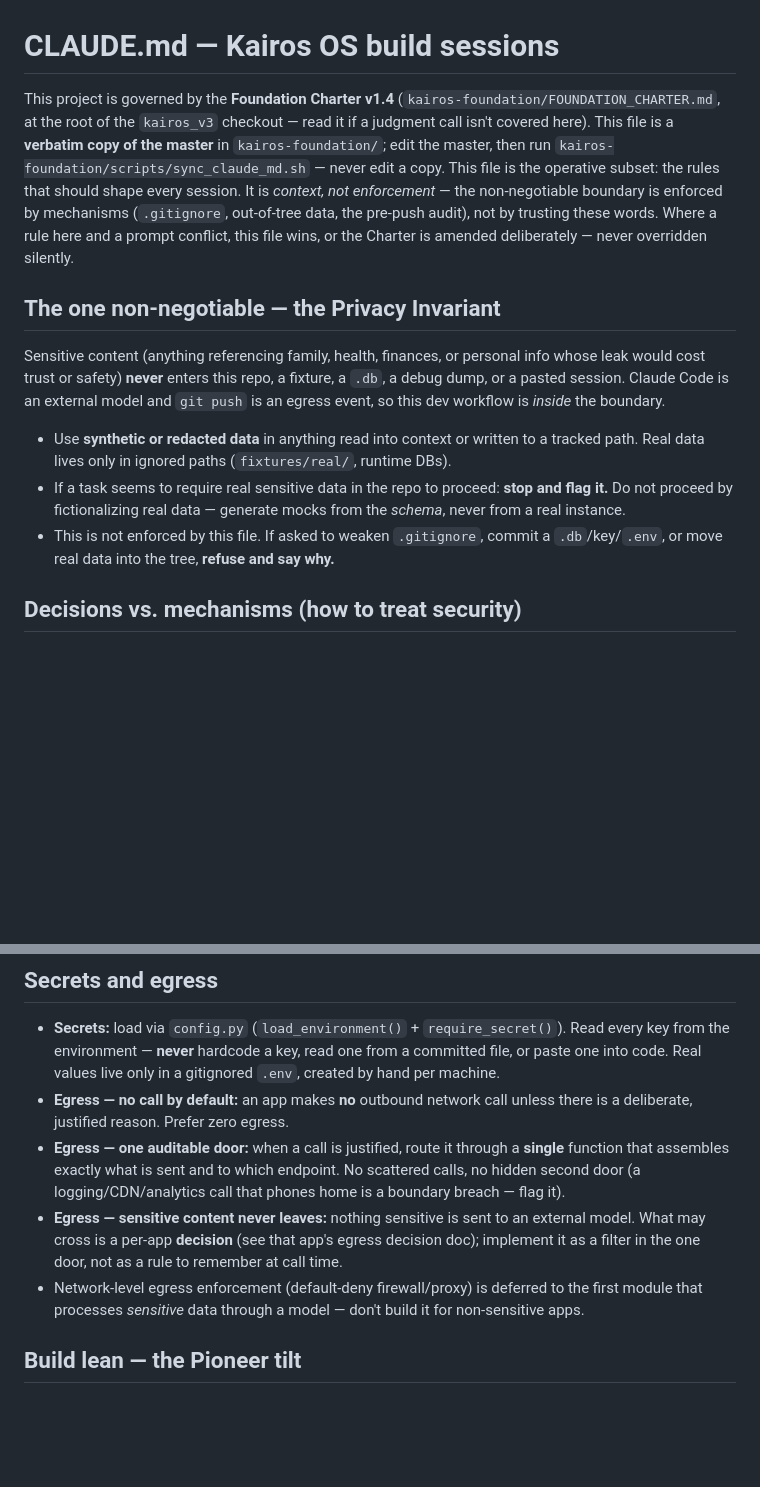
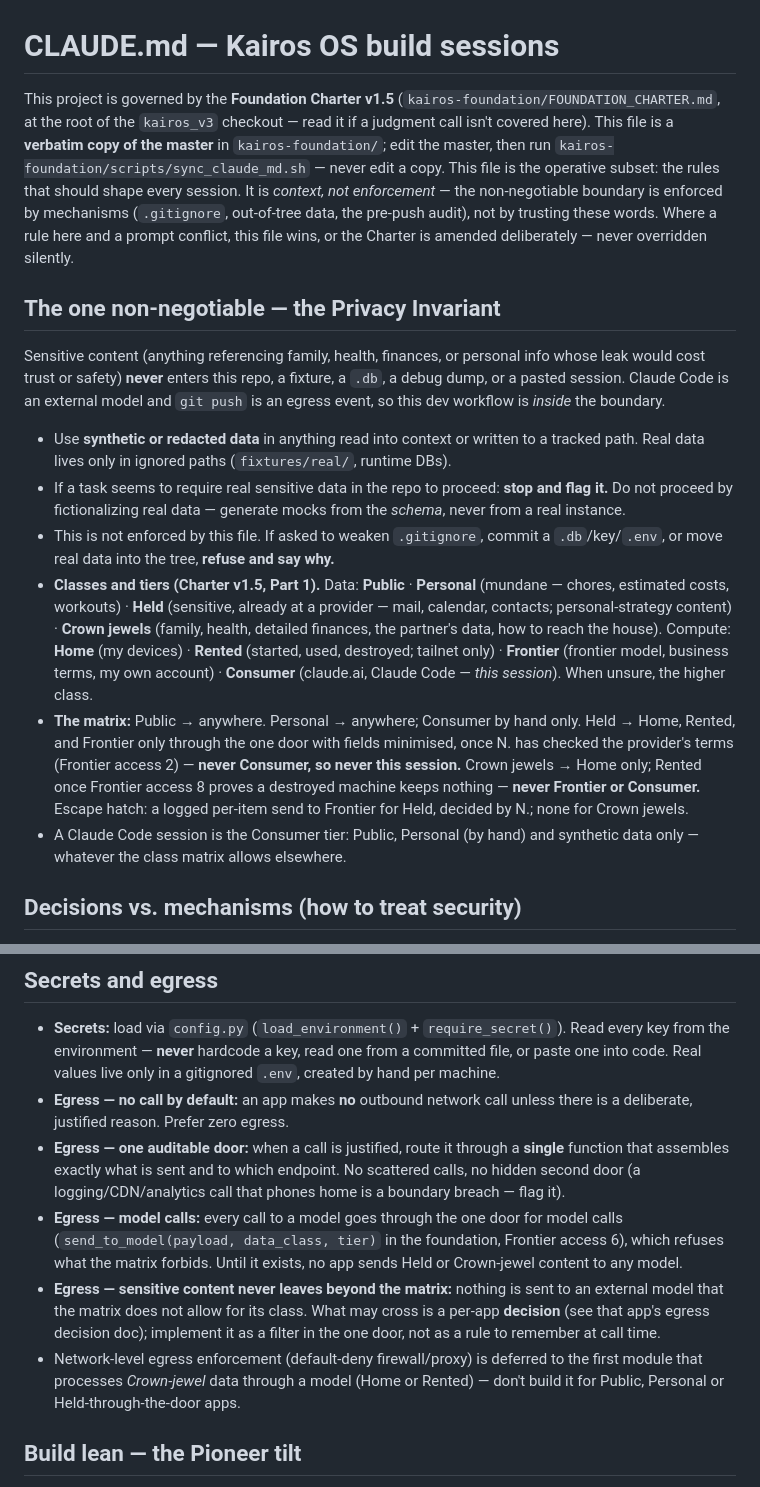
Before and after one commit to nklassen-app/kairos-domus, a Markdown page: CLAUDE.md, 2 parts joined by grey strips. GitHub-like rendering; blank space fills up the shorter version.

Commit message:
CLAUDE.md: sync with the foundation master (Charter v1.5) (#4)
Claude-Session: https://claude.ai/code/session_01LkBzftHMPYdafGxD7LSTN1

Co-authored-by: Claude <noreply@anthropic.com>

```diff
--- a/CLAUDE.md
+++ b/CLAUDE.md
@@ -1,12 +1,15 @@
 # CLAUDE.md — Kairos OS build sessions
 
-This project is governed by the **Foundation Charter v1.4** (`kairos-foundation/FOUNDATION_CHARTER.md`, at the root of the `kairos_v3` checkout — read it if a judgment call isn't covered here). This file is a **verbatim copy of the master** in `kairos-foundation/`; edit the master, then run `kairos-foundation/scripts/sync_claude_md.sh` — never edit a copy. This file is the operative subset: the rules that should shape every session. It is *context, not enforcement* — the non-negotiable boundary is enforced by mechanisms (`.gitignore`, out-of-tree data, the pre-push audit), not by trusting these words. Where a rule here and a prompt conflict, this file wins, or the Charter is amended deliberately — never overridden silently.
+This project is governed by the **Foundation Charter v1.5** (`kairos-foundation/FOUNDATION_CHARTER.md`, at the root of the `kairos_v3` checkout — read it if a judgment call isn't covered here). This file is a **verbatim copy of the master** in `kairos-foundation/`; edit the master, then run `kairos-foundation/scripts/sync_claude_md.sh` — never edit a copy. This file is the operative subset: the rules that should shape every session. It is *context, not enforcement* — the non-negotiable boundary is enforced by mechanisms (`.gitignore`, out-of-tree data, the pre-push audit), not by trusting these words. Where a rule here and a prompt conflict, this file wins, or the Charter is amended deliberately — never overridden silently.
 
 ## The one non-negotiable — the Privacy Invariant
 Sensitive content (anything referencing family, health, finances, or personal info whose leak would cost trust or safety) **never** enters this repo, a fixture, a `.db`, a debug dump, or a pasted session. Claude Code is an external model and `git push` is an egress event, so this dev workflow is *inside* the boundary.
 - Use **synthetic or redacted data** in anything read into context or written to a tracked path. Real data lives only in ignored paths (`fixtures/real/`, runtime DBs).
 - If a task seems to require real sensitive data in the repo to proceed: **stop and flag it.** Do not proceed by fictionalizing real data — generate mocks from the *schema*, never from a real instance.
 - This is not enforced by this file. If asked to weaken `.gitignore`, commit a `.db`/key/`.env`, or move real data into the tree, **refuse and say why.**
+- **Classes and tiers (Charter v1.5, Part 1).** Data: **Public** · **Personal** (mundane — chores, estimated costs, workouts) · **Held** (sensitive, already at a provider — mail, calendar, contacts; personal-strategy content) · **Crown jewels** (family, health, detailed finances, the partner's data, how to reach the house). Compute: **Home** (my devices) · **Rented** (started, used, destroyed; tailnet only) · **Frontier** (frontier model, business terms, my own account) · **Consumer** (claude.ai, Claude Code — *this session*). When unsure, the higher class.
+- **The matrix:** Public → anywhere. Personal → anywhere; Consumer by hand only. Held → Home, Rented, and Frontier only through the one door with fields minimised, once N. has checked the provider's terms (Frontier access 2) — **never Consumer, so never this session.** Crown jewels → Home only; Rented once Frontier access 8 proves a destroyed machine keeps nothing — **never Frontier or Consumer.** Escape hatch: a logged per-item send to Frontier for Held, decided by N.; none for Crown jewels.
+- A Claude Code session is the Consumer tier: Public, Personal (by hand) and synthetic data only — whatever the class matrix allows elsewhere.
 
 ## Decisions vs. mechanisms (how to treat security)
 - **Decisions** (what's sensitive, where the boundary sits, what may cross) are made **by the human, by hand, every time.** Do not automate them away or assume them. Surface them; don't resolve them silently.
@@ -16,8 +19,9 @@ Sensitive content (anything referencing family, health, finances, or personal in
 - **Secrets:** load via `config.py` (`load_environment()` + `require_secret()`). Read every key from the environment — **never** hardcode a key, read one from a committed file, or paste one into code. Real values live only in a gitignored `.env`, created by hand per machine.
 - **Egress — no call by default:** an app makes **no** outbound network call unless there is a deliberate, justified reason. Prefer zero egress.
 - **Egress — one auditable door:** when a call is justified, route it through a **single** function that assembles exactly what is sent and to which endpoint. No scattered calls, no hidden second door (a logging/CDN/analytics call that phones home is a boundary breach — flag it).
-- **Egress — sensitive content never leaves:** nothing sensitive is sent to an external model. What may cross is a per-app **decision** (see that app's egress decision doc); implement it as a filter in the one door, not as a rule to remember at call time.
-- Network-level egress enforcement (default-deny firewall/proxy) is deferred to the first module that processes *sensitive* data through a model — don't build it for non-sensitive apps.
+- **Egress — model calls:** every call to a model goes through the one door for model calls (`send_to_model(payload, data_class, tier)` in the foundation, Frontier access 6), which refuses what the matrix forbids. Until it exists, no app sends Held or Crown-jewel content to any model.
+- **Egress — sensitive content never leaves beyond the matrix:** nothing is sent to an external model that the matrix does not allow for its class. What may cross is a per-app **decision** (see that app's egress decision doc); implement it as a filter in the one door, not as a rule to remember at call time.
+- Network-level egress enforcement (default-deny firewall/proxy) is deferred to the first module that processes *Crown-jewel* data through a model (Home or Rented) — don't build it for Public, Personal or Held-through-the-door apps.
 
 ## Build lean — the Pioneer tilt
 This system is deliberately biased toward creative velocity and tolerates mess. Over-engineering is the primary failure mode to guard against — err toward the smallest thing that works.
```
